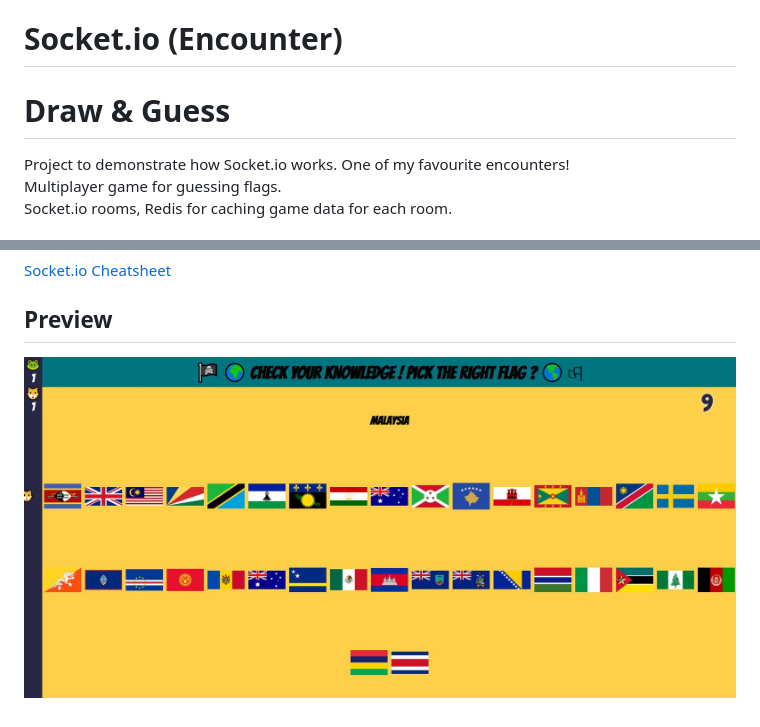
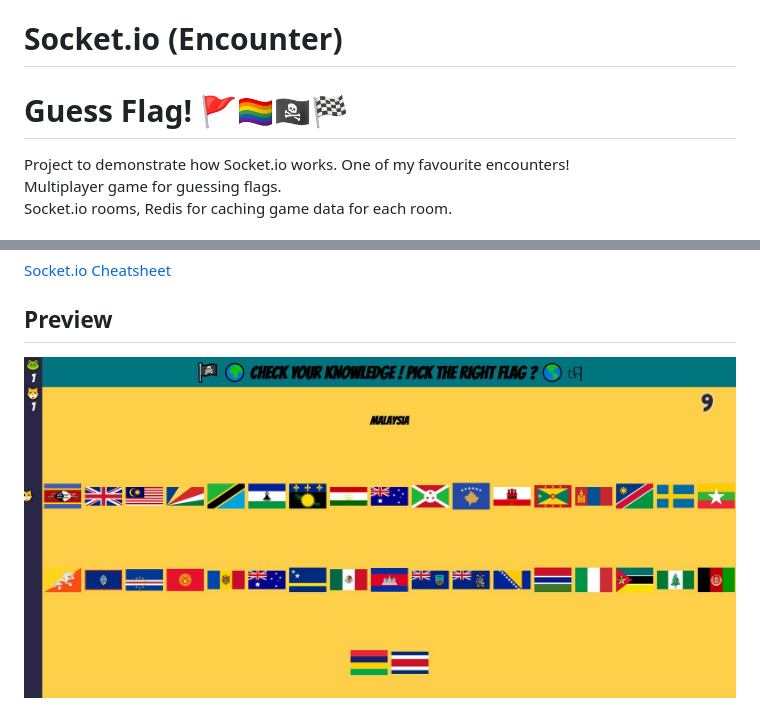
Before and after one commit to hasanmohsen1/guess-flag, a Markdown page: README.md, 2 parts joined by grey strips. GitHub-like rendering.

Commit message:
docs(README.md): Wrong headline, changed name of picture

```diff
--- a/README.md
+++ b/README.md
@@ -1,6 +1,6 @@
 # Socket.io (Encounter)
 
-# Draw & Guess
+# Guess Flag! 🚩🏳‍🌈🏴‍☠️🏁
 
 Project to demonstrate how Socket.io works. One of my favourite encounters!\
 Multiplayer game for guessing flags.\
@@ -18,4 +18,4 @@ Socket.io rooms, Redis for caching game data for each room.
 
 ## Preview
 
-![GuessFlag](draw_guess.JPG)
+![GuessFlag](guess_flag.JPG)
```
Also changed, not shown: guess_flag.JPG (renamed from draw_guess.JPG).
